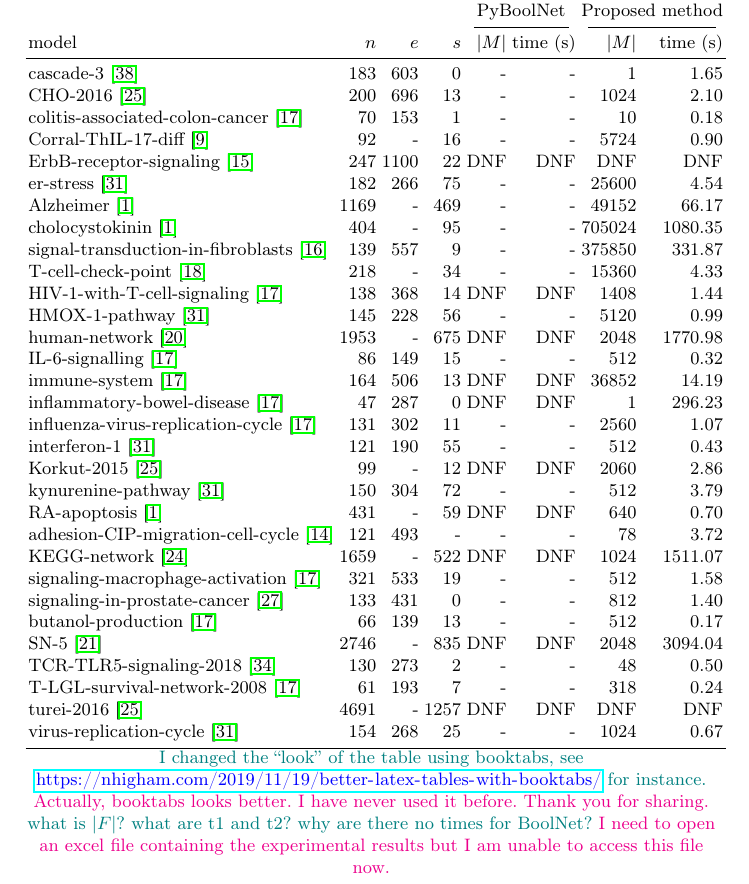
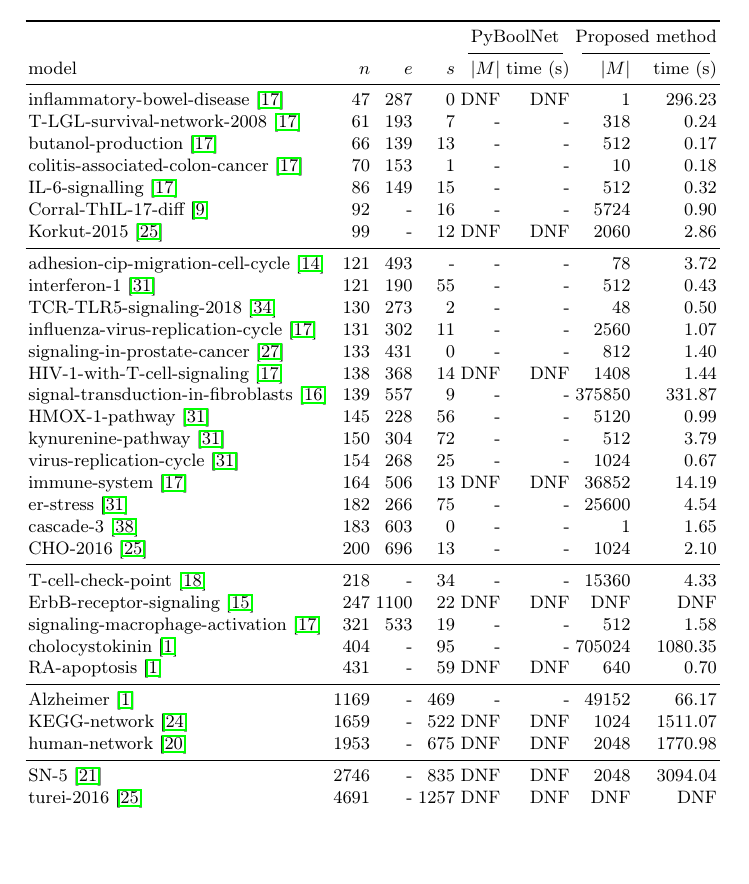
Before and after one commit to soli/trap-spaces-as-siphons, a LaTeX thesis (cmsb22.tex): part of page 6 of 10, cut so that both start at the same text, the shorter picture padded with empty space. Compiled offline with pdfLaTeX.

Commit message:
Polish the result table

```diff
--- a/cmsb22.tex
+++ b/cmsb22.tex
@@ -231,44 +231,50 @@ Table~\ref{tab:result_real} shows the experimental results on real-world models.
     & & & & \multicolumn{2}{c}{PyBoolNet} & \multicolumn{2}{c}{Proposed method}\\
     \cmidrule(lr){5-6}\cmidrule(lr){7-8}
     model & $n$ & $e$ & $s$ & $|M|$ & time (s) & $|M|$ & time (s) \\ \midrule
+    inflammatory-bowel-disease~\cite{DBLP:journals/bmcsb/HelikarKMBRMWSLR12} & 47 & 287 & 0 & DNF & DNF & 1 & 296.23 \\
+    T-LGL-survival-network-2008~\cite{DBLP:journals/bmcsb/HelikarKMBRMWSLR12} & 61 & 193 & 7 & - & - & 318 & 0.24 \\
+    butanol-production~\cite{DBLP:journals/bmcsb/HelikarKMBRMWSLR12} & 66 & 139 & 13 & - & - & 512 & 0.17 \\
+    colitis-associated-colon-cancer~\cite{DBLP:journals/bmcsb/HelikarKMBRMWSLR12} & 70 & 153 & 1 & - & - & 10 & 0.18 \\
+    IL-6-signalling~\cite{DBLP:journals/bmcsb/HelikarKMBRMWSLR12} & 86 & 149 & 15 & - & - & 512 & 0.32 \\
+    Corral-ThIL-17-diff~\cite{corral2021interplay} & 92 & - & 16 & - & - & 5724 & 0.90 \\
+    Korkut-2015~\cite{lee2019signal} & 99 & - & 12 & DNF & DNF & 2060 & 2.86 \\ \midrule
+
+    adhesion-cip-migration-cell-cycle~\cite{guberman2020boolean} & 121 & 493 & - & - & - & 78 & 3.72 \\
+    interferon-1~\cite{ostaszewski2021covid19} & 121 & 190 & 55 & - & - & 512 & 0.43 \\
+    TCR-TLR5-signaling-2018~\cite{rodriguez2019cooperation} & 130 & 273 & 2 & - & - & 48 & 0.50 \\
+    influenza-virus-replication-cycle~\cite{DBLP:journals/bmcsb/HelikarKMBRMWSLR12} & 131 & 302 & 11 & - & - & 2560 & 1.07 \\
+    signaling-in-prostate-cancer~\cite{Montagud2021} & 133 & 431 & 0 & - & - & 812 & 1.40 \\
+    HIV-1-with-T-cell-signaling~\cite{DBLP:journals/bmcsb/HelikarKMBRMWSLR12} & 138 & 368 & 14 & DNF & DNF & 1408 & 1.44 \\
+    signal-transduction-in-fibroblasts~\cite{helikar2008emergent} & 139 & 557 & 9 & - & - & 375850 & 331.87 \\
+    HMOX-1-pathway~\cite{ostaszewski2021covid19} & 145 & 228 & 56 & - & - & 5120 & 0.99 \\
+    kynurenine-pathway~\cite{ostaszewski2021covid19} & 150 & 304 & 72 & - & - & 512 & 3.79 \\
+    virus-replication-cycle~\cite{ostaszewski2021covid19} & 154 & 268 & 25 & - & - & 1024 & 0.67 \\
+    immune-system~\cite{DBLP:journals/bmcsb/HelikarKMBRMWSLR12} & 164 & 506 & 13 & DNF & DNF & 36852 & 14.19 \\
+    er-stress~\cite{ostaszewski2021covid19} & 182 & 266 & 75 & - & - & 25600 & 4.54 \\
     cascade-3~\cite{Tsirvouli2020} & 183 & 603 & 0 & - & - & 1 & 1.65 \\
-    CHO-2016~\cite{lee2019signal} & 200 & 696 & 13 & - & - & 1024 & 2.10 \\
-    colitis-associated-colon-cancer~\cite{DBLP:journals/bmcsb/HelikarKMBRMWSLR12} & 70 & 153 & 1 & - & - & 10 & 0.18 \\
-    Corral-ThIL-17-diff~\cite{corral2021interplay} & 92 & - & 16 & - & - & 5724 & 0.90 \\
+    CHO-2016~\cite{lee2019signal} & 200 & 696 & 13 & - & - & 1024 & 2.10 \\ \midrule
+
+    T-cell-check-point~\cite{hernandez2020computational} & 218 & - & 34 & - & - & 15360 & 4.33 \\
     ErbB-receptor-signaling~\cite{helikar2013comprehensive} & 247 & 1100 & 22 & DNF & DNF & DNF & DNF \\
-    er-stress~\cite{ostaszewski2021covid19} & 182 & 266 & 75 & - & - & 25600 & 4.54 \\
+    signaling-macrophage-activation~\cite{DBLP:journals/bmcsb/HelikarKMBRMWSLR12} & 321 & 533 & 19 & - & - & 512 & 1.58 \\
+    cholocystokinin~\cite{aghamiri2020automated} & 404 & - & 95 & - & - & 705024 & 1080.35 \\
+    RA-apoptosis~\cite{aghamiri2020automated} & 431 & - & 59 & DNF & DNF & 640 & 0.70 \\ \midrule
+
     Alzheimer~\cite{aghamiri2020automated} & 1169 & - & 469 & - & - & 49152 & 66.17 \\
-    cholocystokinin~\cite{aghamiri2020automated} & 404 & - & 95 & - & - & 705024 & 1080.35 \\
-    signal-transduction-in-fibroblasts~\cite{helikar2008emergent} & 139 & 557 & 9 & - & - & 375850 & 331.87 \\
-    T-cell-check-point~\cite{hernandez2020computational} & 218 & - & 34 & - & - & 15360 & 4.33 \\
-    HIV-1-with-T-cell-signaling~\cite{DBLP:journals/bmcsb/HelikarKMBRMWSLR12} & 138 & 368 & 14 & DNF & DNF & 1408 & 1.44 \\
-    HMOX-1-pathway~\cite{ostaszewski2021covid19} & 145 & 228 & 56 & - & - & 5120 & 0.99 \\
-    human-network~\cite{kim2011reduction} & 1953 & - & 675 & DNF & DNF & 2048 & 1770.98 \\
-    IL-6-signalling~\cite{DBLP:journals/bmcsb/HelikarKMBRMWSLR12} & 86 & 149 & 15 & - & - & 512 & 0.32 \\
-    immune-system~\cite{DBLP:journals/bmcsb/HelikarKMBRMWSLR12} & 164 & 506 & 13 & DNF & DNF & 36852 & 14.19 \\
-    inflammatory-bowel-disease~\cite{DBLP:journals/bmcsb/HelikarKMBRMWSLR12} & 47 & 287 & 0 & DNF & DNF & 1 & 296.23 \\
-    influenza-virus-replication-cycle~\cite{DBLP:journals/bmcsb/HelikarKMBRMWSLR12} & 131 & 302 & 11 & - & - & 2560 & 1.07 \\
-    interferon-1~\cite{ostaszewski2021covid19} & 121 & 190 & 55 & - & - & 512 & 0.43 \\
-    Korkut-2015~\cite{lee2019signal} & 99 & - & 12 & DNF & DNF & 2060 & 2.86 \\
-    kynurenine-pathway~\cite{ostaszewski2021covid19} & 150 & 304 & 72 & - & - & 512 & 3.79 \\
-    RA-apoptosis~\cite{aghamiri2020automated} & 431 & - & 59 & DNF & DNF & 640 & 0.70 \\
-    adhesion-CIP-migration-cell-cycle~\cite{guberman2020boolean} & 121 & 493 & - & - & - & 78 & 3.72 \\
     KEGG-network~\cite{DBLP:journals/bmcsb/Kwon16} & 1659 & - & 522 & DNF & DNF & 1024 & 1511.07 \\
-    signaling-macrophage-activation~\cite{DBLP:journals/bmcsb/HelikarKMBRMWSLR12} & 321 & 533 & 19 & - & - & 512 & 1.58 \\
-    signaling-in-prostate-cancer~\cite{Montagud2021} & 133 & 431 & 0 & - & - & 812 & 1.40 \\
-    butanol-production~\cite{DBLP:journals/bmcsb/HelikarKMBRMWSLR12} & 66 & 139 & 13 & - & - & 512 & 0.17 \\
+    human-network~\cite{kim2011reduction} & 1953 & - & 675 & DNF & DNF & 2048 & 1770.98 \\ \midrule
+
     SN-5~\cite{kim2013rmod} & 2746 & - & 835 & DNF & DNF & 2048 & 3094.04 \\
-    TCR-TLR5-signaling-2018~\cite{rodriguez2019cooperation} & 130 & 273 & 2 & - & - & 48 & 0.50 \\
-    T-LGL-survival-network-2008~\cite{DBLP:journals/bmcsb/HelikarKMBRMWSLR12} & 61 & 193 & 7 & - & - & 318 & 0.24 \\
     turei-2016~\cite{lee2019signal} & 4691 & - & 1257 & DNF & DNF & DNF & DNF \\
-    virus-replication-cycle~\cite{ostaszewski2021covid19} & 154 & 268 & 25 & - & - & 1024 & 0.67 \\ \bottomrule
+
+    \bottomrule
   \end{tabular}
 
-\sylvain{I changed the ``look'' of the table using booktabs, see \url{https://nhigham.com/2019/11/19/better-latex-tables-with-booktabs/} for instance.}
-\vangiang{Actually, booktabs looks better. I have never used it before. Thank you for sharing.}
+% \sylvain{I changed the ``look'' of the table using booktabs, see \url{https://nhigham.com/2019/11/19/better-latex-tables-with-booktabs/} for instance.}
+% \vangiang{Actually, booktabs looks better. I have never used it before. Thank you for sharing.}
 
-\sylvain{what is $|F|$? what are t1 and t2? why are there no times for BoolNet?}
-\vangiang{I need to open an excel file containing the experimental results but I am unable to access this file now.}
+% \sylvain{what is $|F|$? what are t1 and t2? why are there no times for BoolNet?}
+% \vangiang{I need to open an excel file containing the experimental results but I am unable to access this file now.}
 
 \end{table}
 
```
